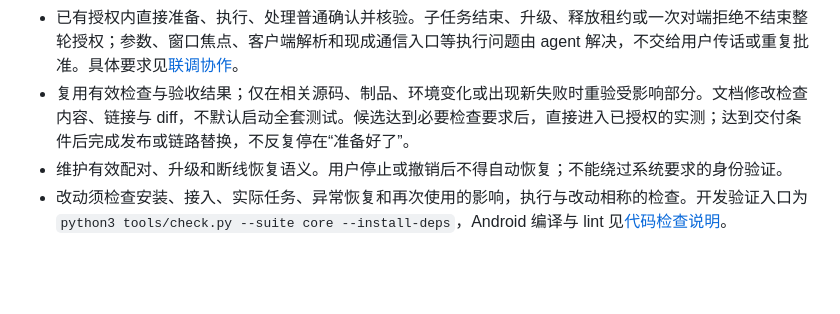
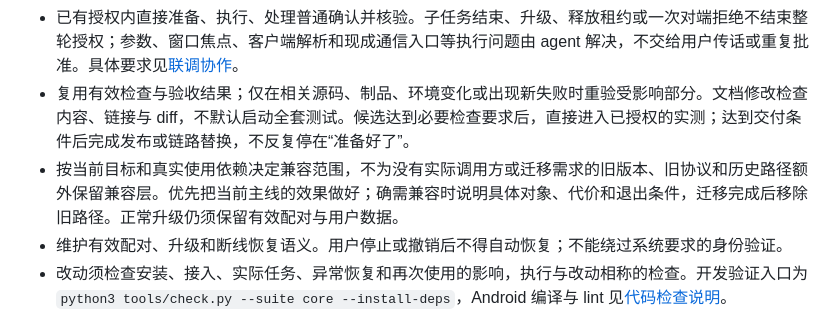
Before and after one commit to hao-cyber/airtap, a Markdown page: AGENTS.md, the part around the change. Drawn GitHub-style; blank space fills up the shorter version.

Commit message:
Limit compatibility work to actual dependencies

```diff
--- a/AGENTS.md
+++ b/AGENTS.md
@@ -15,6 +15,7 @@
 - 以用户实际完成任务为收尾标准。每轮固定完成条件，优先解决当前最关键的阻塞；可独立交付的工作并行推进。新增门槛须由实际缺陷、依赖变化或用户调整目标支持，不因“更保险”继续扩展审查和材料。
 - 已有授权内直接准备、执行、处理普通确认并核验。子任务结束、升级、释放租约或一次对端拒绝不结束整轮授权；参数、窗口焦点、客户端解析和现成通信入口等执行问题由 agent 解决，不交给用户传话或重复批准。具体要求见[联调协作](docs/project-conventions.md#开发与联调协作)。
 - 复用有效检查与验收结果；仅在相关源码、制品、环境变化或出现新失败时重验受影响部分。文档修改检查内容、链接与 diff，不默认启动全套测试。候选达到必要检查要求后，直接进入已授权的实测；达到交付条件后完成发布或链路替换，不反复停在“准备好了”。
+- 按当前目标和真实使用依赖决定兼容范围，不为没有实际调用方或迁移需求的旧版本、旧协议和历史路径额外保留兼容层。优先把当前主线的效果做好；确需兼容时说明具体对象、代价和退出条件，迁移完成后移除旧路径。正常升级仍须保留有效配对与用户数据。
 - 维护有效配对、升级和断线恢复语义。用户停止或撤销后不得自动恢复；不能绕过系统要求的身份验证。
 - 改动须检查安装、接入、实际任务、异常恢复和再次使用的影响，执行与改动相称的检查。开发验证入口为 `python3 tools/check.py --suite core --install-deps`，Android 编译与 lint 见[代码检查说明](docs/checks.md)。
 - GitHub Actions 功能保留；有账单拒绝证据的 `Reproducible checks` 继续停用，参考模板留在 `tools/ci/github-actions-check.yml.disabled`。恢复须先解决运行条件并取得维护者明确授权，不擅自购买额度、升级套餐或关闭全部 Actions。普通测试失败不能当作账单故障停用其他工作流。
```
